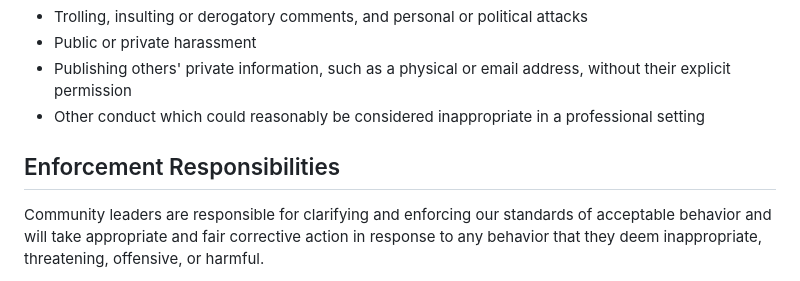
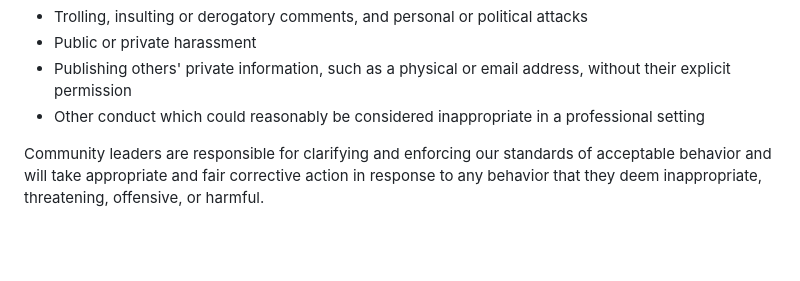
Before and after one commit to GIaNNii821/KiRvktiKcY, a Markdown page: 1ZB5/b0WjA_/learning-assessment_ekhd1_1747883748.log.md, the part around the change. Drawn GitHub-style; blank space fills up the shorter version.

```diff
--- a/1ZB5/b0WjA_/learning-assessment_ekhd1_1747883748.log.md
+++ b/1ZB5/b0WjA_/learning-assessment_ekhd1_1747883748.log.md
@@ -35,7 +35,6 @@ Examples of unacceptable behavior include:
 * Other conduct which could reasonably be considered inappropriate in a
   professional setting
 
-## Enforcement Responsibilities
 
 Community leaders are responsible for clarifying and enforcing our standards of
 acceptable behavior and will take appropriate and fair corrective action in
```
